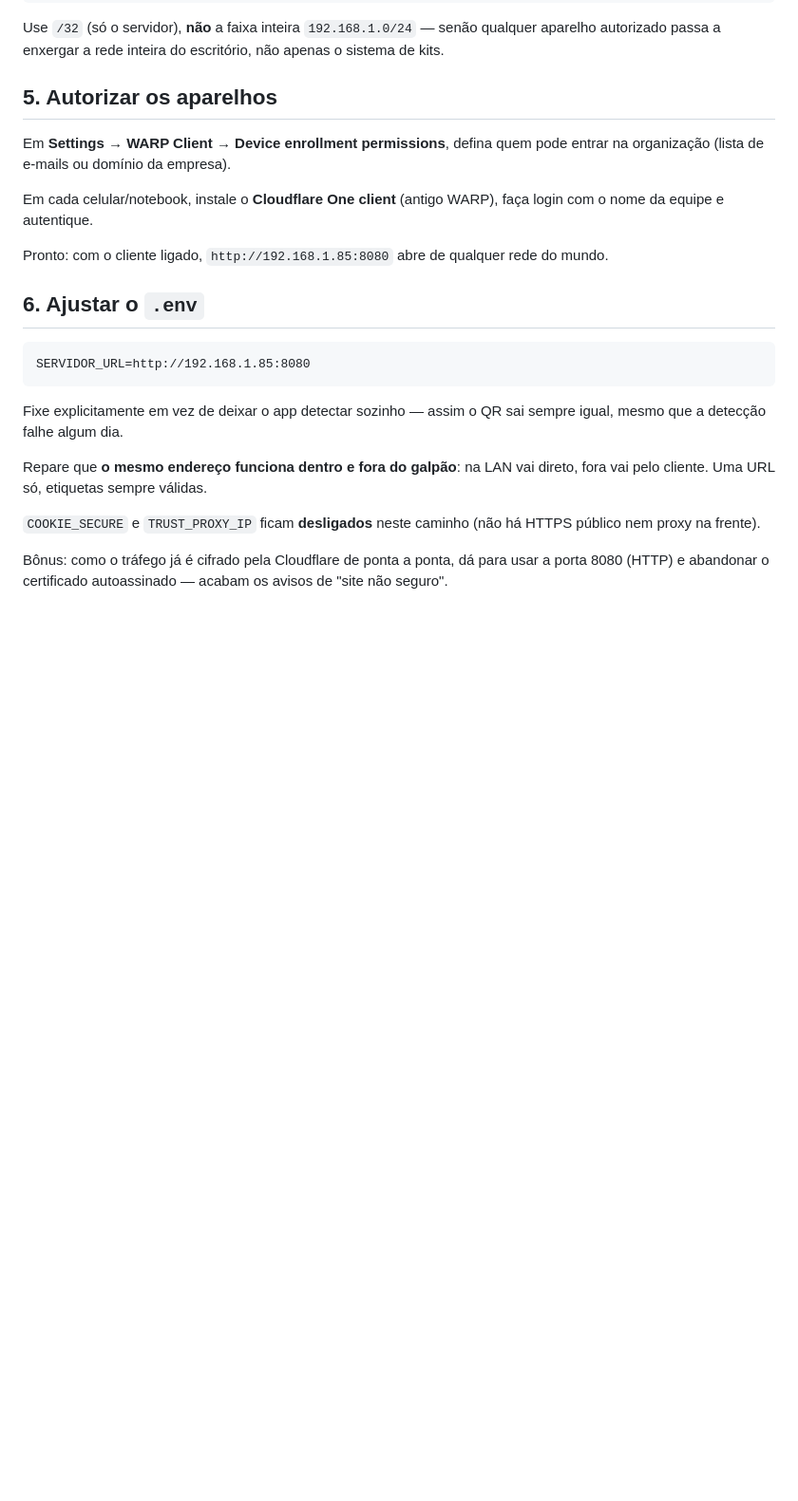
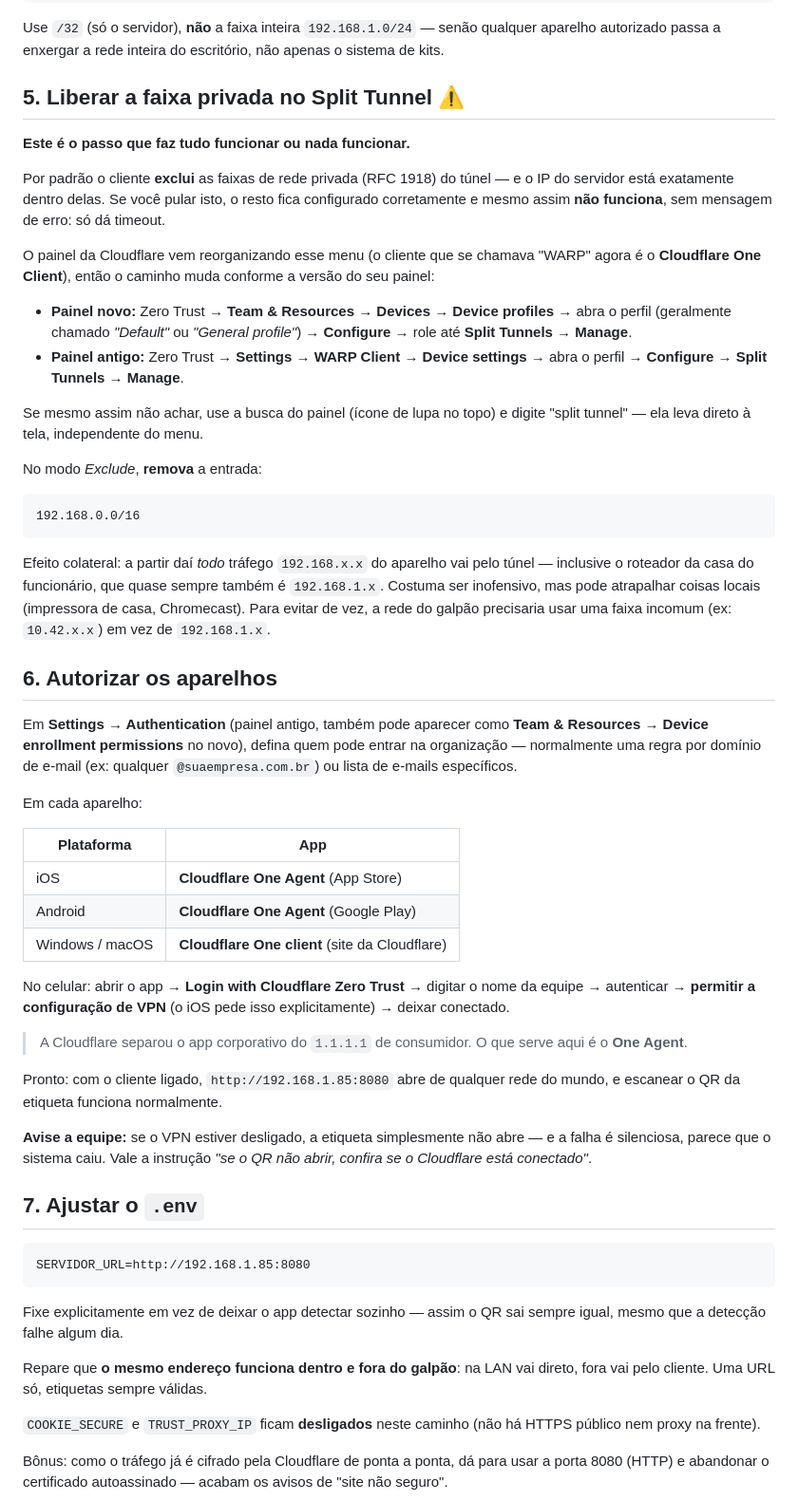
Before and after one commit to VitorNSConsat/kit-conference, a Markdown page: DEPLOY_CLOUDFLARE.md, the part around the change. Shown at 95% size. Drawn GitHub-style; blank space fills up the shorter version.

Commit message:
docs: corrige caminho do Split Tunnel no guia (painel renomeou WARP Client)
Usuario nao achou "Settings > WARP Client" porque a Cloudflare reorganizou
o menu e renomeou o cliente para "Cloudflare One Client". Verificado o
caminho atual e documentados os dois formatos de painel (novo: Team &
Resources > Devices > Device profiles; antigo: Settings > WARP Client >
Device settings), mais o atalho pela busca do painel como fallback.

````diff
--- a/DEPLOY_CLOUDFLARE.md
+++ b/DEPLOY_CLOUDFLARE.md
@@ -68,18 +68,71 @@ Use `/32` (só o servidor), **não** a faixa inteira `192.168.1.0/24` — senão
 qualquer aparelho autorizado passa a enxergar a rede inteira do escritório,
 não apenas o sistema de kits.
 
-## 5. Autorizar os aparelhos
+## 5. Liberar a faixa privada no Split Tunnel ⚠️
 
-Em **Settings → WARP Client → Device enrollment permissions**, defina quem
-pode entrar na organização (lista de e-mails ou domínio da empresa).
+**Este é o passo que faz tudo funcionar ou nada funcionar.**
 
-Em cada celular/notebook, instale o **Cloudflare One client** (antigo WARP),
-faça login com o nome da equipe e autentique.
+Por padrão o cliente **exclui** as faixas de rede privada (RFC 1918) do
+túnel — e o IP do servidor está exatamente dentro delas. Se você pular isto,
+o resto fica configurado corretamente e mesmo assim **não funciona**, sem
+mensagem de erro: só dá timeout.
+
+O painel da Cloudflare vem reorganizando esse menu (o cliente que se
+chamava "WARP" agora é o **Cloudflare One Client**), então o caminho muda
+conforme a versão do seu painel:
+
+- **Painel novo:** Zero Trust → **Team & Resources → Devices → Device
+  profiles** → abra o perfil (geralmente chamado *"Default"* ou *"General
+  profile"*) → **Configure** → role até **Split Tunnels** → **Manage**.
+- **Painel antigo:** Zero Trust → **Settings → WARP Client → Device
+  settings** → abra o perfil → **Configure** → **Split Tunnels** → **Manage**.
+
+Se mesmo assim não achar, use a busca do painel (ícone de lupa no topo) e
+digite "split tunnel" — ela leva direto à tela, independente do menu.
+
+No modo *Exclude*, **remova** a entrada:
+
+```
+192.168.0.0/16
+```
+
+Efeito colateral: a partir daí *todo* tráfego `192.168.x.x` do aparelho vai
+pelo túnel — inclusive o roteador da casa do funcionário, que quase sempre
+também é `192.168.1.x`. Costuma ser inofensivo, mas pode atrapalhar coisas
+locais (impressora de casa, Chromecast). Para evitar de vez, a rede do
+galpão precisaria usar uma faixa incomum (ex: `10.42.x.x`) em vez de
+`192.168.1.x`.
+
+## 6. Autorizar os aparelhos
+
+Em **Settings → Authentication** (painel antigo, também pode aparecer como
+**Team & Resources → Device enrollment permissions** no novo), defina quem
+pode entrar na organização — normalmente uma regra por domínio de e-mail
+(ex: qualquer `@suaempresa.com.br`) ou lista de e-mails específicos.
+
+Em cada aparelho:
+
+| Plataforma | App |
+|---|---|
+| iOS | **Cloudflare One Agent** (App Store) |
+| Android | **Cloudflare One Agent** (Google Play) |
+| Windows / macOS | **Cloudflare One client** (site da Cloudflare) |
+
+No celular: abrir o app → **Login with Cloudflare Zero Trust** → digitar o
+nome da equipe → autenticar → **permitir a configuração de VPN** (o iOS pede
+isso explicitamente) → deixar conectado.
+
+> A Cloudflare separou o app corporativo do `1.1.1.1` de consumidor. O que
+> serve aqui é o **One Agent**.
 
 Pronto: com o cliente ligado, `http://192.168.1.85:8080` abre de qualquer
-rede do mundo.
+rede do mundo, e escanear o QR da etiqueta funciona normalmente.
 
-## 6. Ajustar o `.env`
+**Avise a equipe:** se o VPN estiver desligado, a etiqueta simplesmente não
+abre — e a falha é silenciosa, parece que o sistema caiu. Vale a instrução
+*"se o QR não abrir, confira se o Cloudflare está conectado"*.
+
+## 7. Ajustar o `.env`
 
 ```
 SERVIDOR_URL=http://192.168.1.85:8080
````
